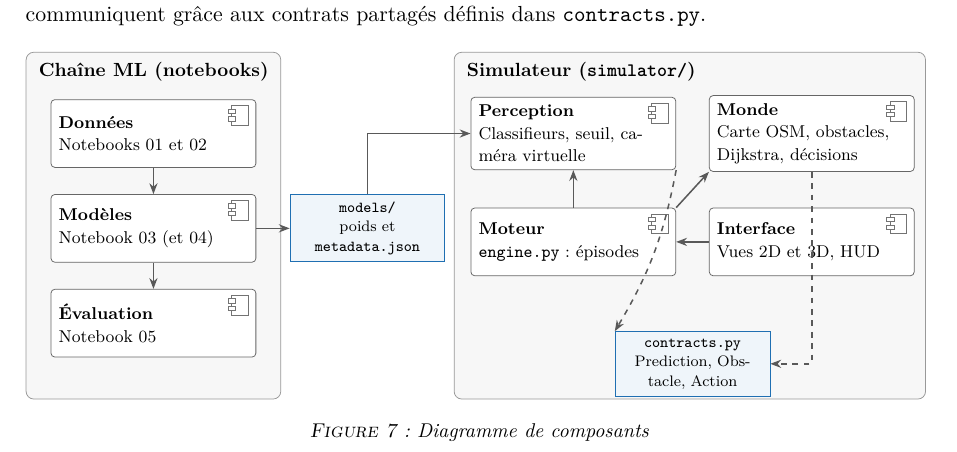
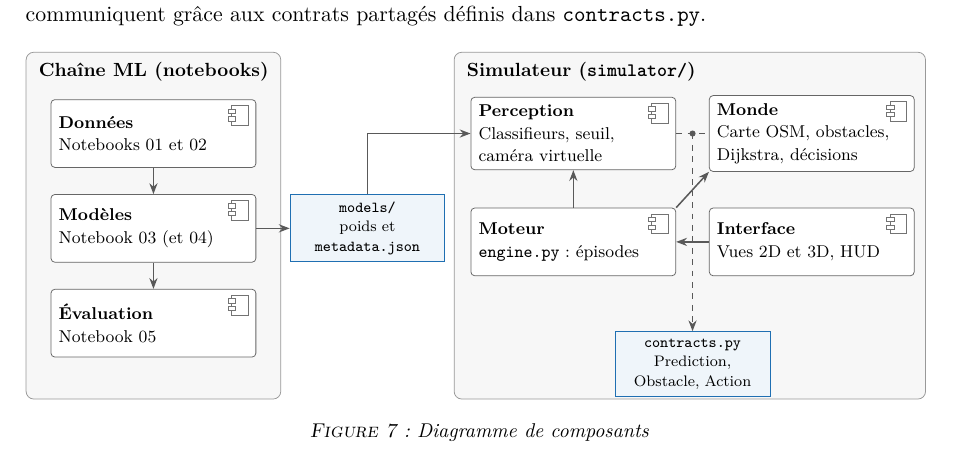
Before and after one commit to Claude20022002/AutoMaze_Ai, a LaTeX document (livrables/01_gonogo/main.tex, which reads livrables/01_gonogo/figures/composants.tex): part of page 22 of 57, cut so that both start at the same text. Compiled offline with XeLaTeX; a missing font is replaced by an installed copy or a similar font.

Commit message:
Refactor code structure for improved readability and maintainability

```diff
--- a/livrables/01_gonogo/figures/composants.tex
+++ b/livrables/01_gonogo/figures/composants.tex
@@ -40,6 +40,8 @@
   \draw[lien] (moteur) -- (perception);
   \draw[lien] (moteur.north east) -- (monde.south west);
   \draw[lien] (interface) -- (moteur);
-  \draw[lien, dashed] (perception.south east) to[bend left=10] (contrat.north west);
-  \draw[lien, dashed] (monde.south) |- (contrat.east);
+  % Perception et Monde dépendent de contracts.py : liens par le couloir central, sans traverser les autres modules
+  \draw[black!65, thick, dashed] (perception.east) -- (monde.west);
+  \fill[black!65] (12,-0.6) circle (1.6pt);
+  \draw[lien, dashed] (12,-0.6) -- (contrat.north);
 \end{tikzpicture}
--- a/livrables/01_gonogo/main.tex
+++ b/livrables/01_gonogo/main.tex
@@ -26,6 +26,8 @@
 \usepackage{subcaption}
 \usepackage{tikz}
 \usetikzlibrary{arrows.meta,positioning,calc,shapes.geometric,fit,babel}
+% Pas de mots coupés en fin de ligne dans les boîtes des diagrammes
+\tikzset{every node/.append style={execute at begin node={\hyphenpenalty=10000\exhyphenpenalty=10000}}}
 \usepackage{listings}
 \lstset{basicstyle=\ttfamily\footnotesize, backgroundcolor=\color{black!4}, frame=single, rulecolor=\color{black!20},
         columns=fullflexible, breaklines=true, xleftmargin=4pt, xrightmargin=4pt, aboveskip=0.4em, belowskip=0.2em}
```
Also changed, not shown: livrables/01_gonogo/figures/diagrammes/activite.png (added), livrables/01_gonogo/figures/diagrammes/architecture.png (added), livrables/01_gonogo/figures/diagrammes/cas_utilisation.png (added), livrables/01_gonogo/figures/diagrammes/composants.png (added), livrables/01_gonogo/figures/diagrammes/planning.png (added), livrables/01_gonogo/figures/diagrammes/sequence.png (added), livrables/01_gonogo/main.pdf.
